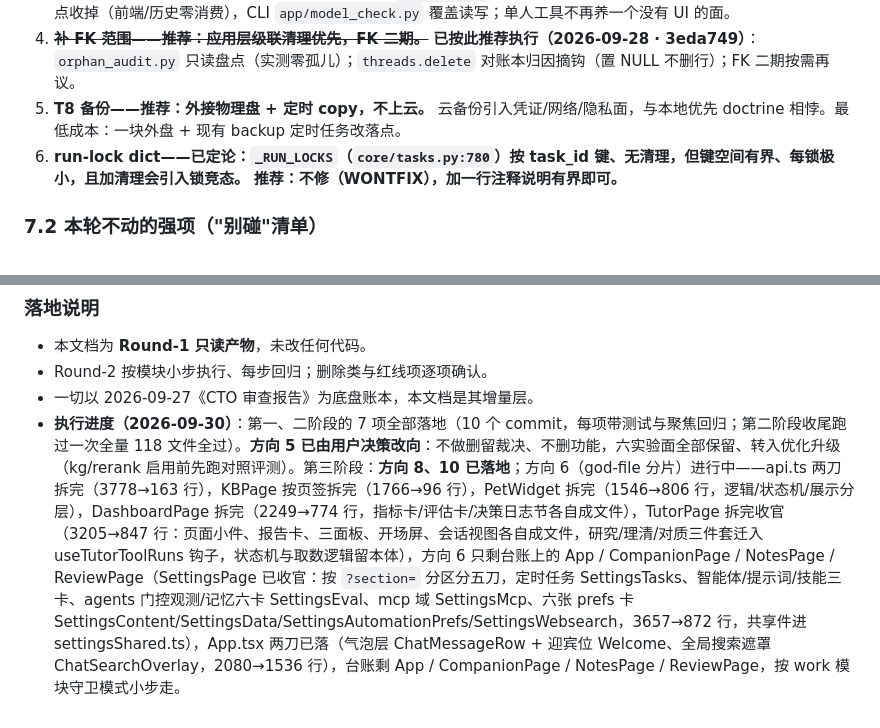
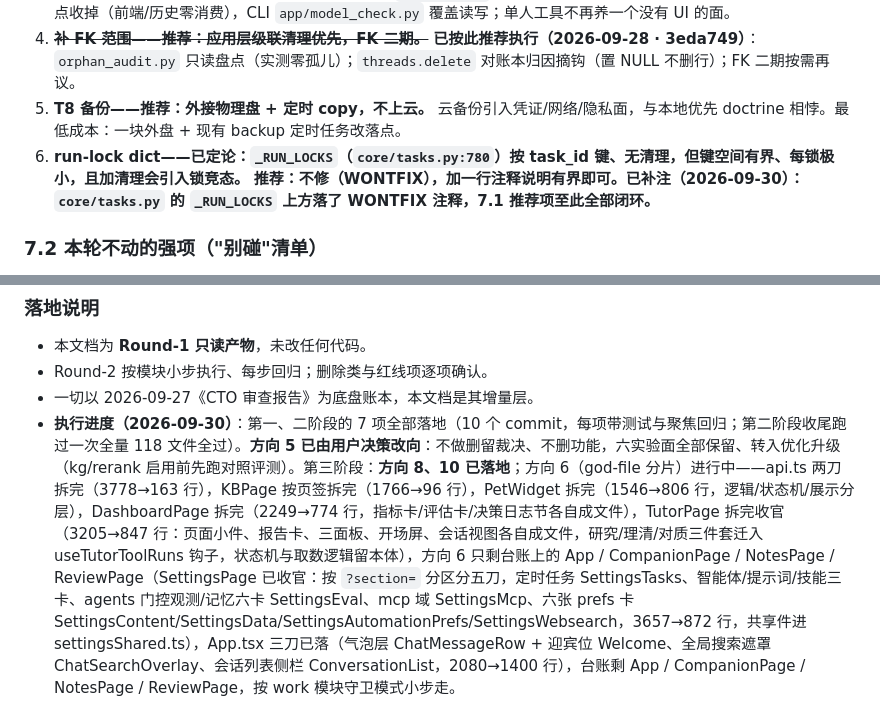
Before and after one commit to zzh200215/Lingqiwork, a Markdown page: 项目升级方案.md, 2 parts joined by grey strips. Drawn GitHub-style.

Commit message:
docs(plan): record App.tsx slice 3 and close 7.1-6

```diff
--- a/项目升级方案.md
+++ b/项目升级方案.md
@@ -342,7 +342,7 @@ flowchart TB
 3. ~~**profiles.py——推荐：收对外 4 端点，保留内部 `effective()`。**~~ **已按此推荐执行（2026-09-28 · 3eda749）**：端点收掉（前端/历史零消费），CLI `app/model_check.py` 覆盖读写；单人工具不再养一个没有 UI 的面。
 4. ~~**补 FK 范围——推荐：应用层级联清理优先，FK 二期。**~~ **已按此推荐执行（2026-09-28 · 3eda749）**：`orphan_audit.py` 只读盘点（实测零孤儿）；`threads.delete` 对账本归因摘钩（置 NULL 不删行）；FK 二期按需再议。
 5. **T8 备份——推荐：外接物理盘 + 定时 copy，不上云。** 云备份引入凭证/网络/隐私面，与本地优先 doctrine 相悖。最低成本：一块外盘 + 现有 backup 定时任务改落点。
-6. **run-lock dict——已定论：`_RUN_LOCKS`（`core/tasks.py:780`）按 task_id 键、无清理，但键空间有界、每锁极小，且加清理会引入锁竞态。** **推荐：不修（WONTFIX），加一行注释说明有界即可。**
+6. **run-lock dict——已定论：`_RUN_LOCKS`（`core/tasks.py:780`）按 task_id 键、无清理，但键空间有界、每锁极小，且加清理会引入锁竞态。** **推荐：不修（WONTFIX），加一行注释说明有界即可。已补注（2026-09-30）：`core/tasks.py` 的 `_RUN_LOCKS` 上方落了 WONTFIX 注释，7.1 推荐项至此全部闭环。**
 
 ### 7.2 本轮不动的强项（"别碰"清单）
 - **类型纪律**：全仓仅 1 处 `any`(`EChart.tsx:1`)——不要在重构中破坏。
@@ -364,4 +364,4 @@ flowchart TB
 - 本文档为 **Round-1 只读产物**，未改任何代码。
 - Round-2 按模块小步执行、每步回归；删除类与红线项逐项确认。
 - 一切以 2026-09-27《CTO 审查报告》为底盘账本，本文档是其增量层。
-- **执行进度（2026-09-30）**：第一、二阶段的 7 项全部落地（10 个 commit，每项带测试与聚焦回归；第二阶段收尾跑过一次全量 118 文件全过）。**方向 5 已由用户决策改向**：不做删留裁决、不删功能，六实验面全部保留、转入优化升级（kg/rerank 启用前先跑对照评测）。第三阶段：**方向 8、10 已落地**；方向 6（god-file 分片）进行中——api.ts 两刀拆完（3778→163 行），KBPage 按页签拆完（1766→96 行），PetWidget 拆完（1546→806 行，逻辑/状态机/展示分层），DashboardPage 拆完（2249→774 行，指标卡/评估卡/决策日志节各自成文件），TutorPage 拆完收官（3205→847 行：页面小件、报告卡、三面板、开场屏、会话视图各自成文件，研究/理清/对质三件套迁入 useTutorToolRuns 钩子，状态机与取数逻辑留本体），方向 6 只剩台账上的 App / CompanionPage / NotesPage / ReviewPage（SettingsPage 已收官：按 `?section=` 分区分五刀，定时任务 SettingsTasks、智能体/提示词/技能三卡、agents 门控观测/记忆六卡 SettingsEval、mcp 域 SettingsMcp、六张 prefs 卡 SettingsContent/SettingsData/SettingsAutomationPrefs/SettingsWebsearch，3657→872 行，共享件进 settingsShared.ts），App.tsx 两刀已落（气泡层 ChatMessageRow + 迎宾位 Welcome、全局搜索遮罩 ChatSearchOverlay，2080→1536 行），台账剩 App / CompanionPage / NotesPage / ReviewPage，按 work 模块守卫模式小步走。
+- **执行进度（2026-09-30）**：第一、二阶段的 7 项全部落地（10 个 commit，每项带测试与聚焦回归；第二阶段收尾跑过一次全量 118 文件全过）。**方向 5 已由用户决策改向**：不做删留裁决、不删功能，六实验面全部保留、转入优化升级（kg/rerank 启用前先跑对照评测）。第三阶段：**方向 8、10 已落地**；方向 6（god-file 分片）进行中——api.ts 两刀拆完（3778→163 行），KBPage 按页签拆完（1766→96 行），PetWidget 拆完（1546→806 行，逻辑/状态机/展示分层），DashboardPage 拆完（2249→774 行，指标卡/评估卡/决策日志节各自成文件），TutorPage 拆完收官（3205→847 行：页面小件、报告卡、三面板、开场屏、会话视图各自成文件，研究/理清/对质三件套迁入 useTutorToolRuns 钩子，状态机与取数逻辑留本体），方向 6 只剩台账上的 App / CompanionPage / NotesPage / ReviewPage（SettingsPage 已收官：按 `?section=` 分区分五刀，定时任务 SettingsTasks、智能体/提示词/技能三卡、agents 门控观测/记忆六卡 SettingsEval、mcp 域 SettingsMcp、六张 prefs 卡 SettingsContent/SettingsData/SettingsAutomationPrefs/SettingsWebsearch，3657→872 行，共享件进 settingsShared.ts），App.tsx 三刀已落（气泡层 ChatMessageRow + 迎宾位 Welcome、全局搜索遮罩 ChatSearchOverlay、会话列表侧栏 ConversationList，2080→1400 行），台账剩 App / CompanionPage / NotesPage / ReviewPage，按 work 模块守卫模式小步走。
```
Also changed, not shown: other parts of 项目升级方案.md (+1 -1 lines).
